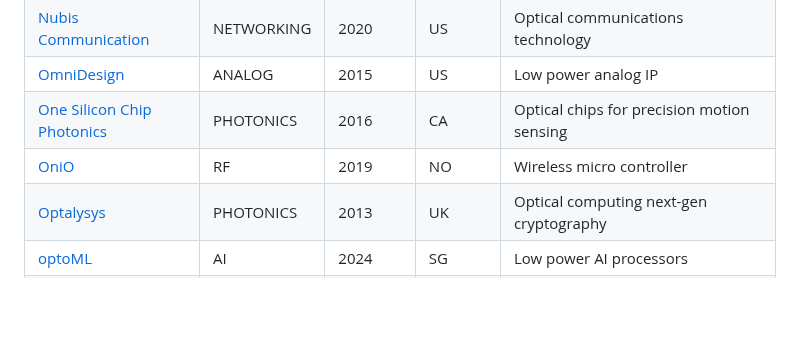
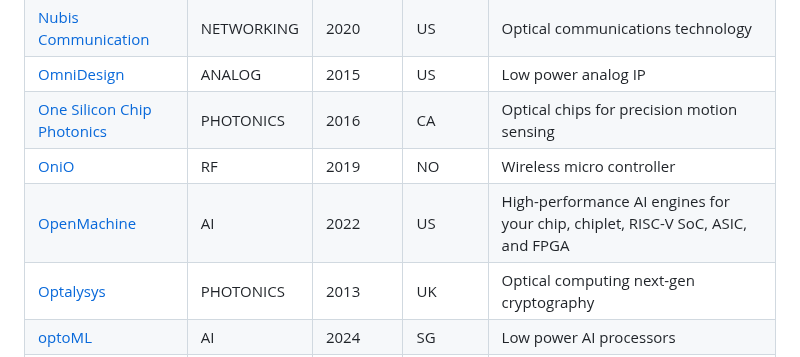
Before and after one commit to aolofsson/awesome-semiconductor-startups, a Markdown page: README.md, the part around the change. Drawn GitHub-style; blank space fills up the shorter version.

Commit message:
Update README.md
Ah, forgot to generate the README

```diff
--- a/README.md
+++ b/README.md
@@ -219,6 +219,7 @@
 |[OmniDesign](https://omnidesigntech.com) | ANALOG | 2015 | US |Low power analog IP |
 |[One Silicon Chip Photonics](https://onesiliconchipphotonics.com) | PHOTONICS | 2016 | CA |Optical chips for precision motion sensing |
 |[OniO](https://onio.com) | RF | 2019 | NO |Wireless micro controller |
+|[OpenMachine](openmachine.ai) | AI | 2022 | US | High-performance AI engines for your chip, chiplet, RISC-V SoC, ASIC, and FPGA |
 |[Optalysys](https://optalysys.com) | PHOTONICS | 2013 | UK |Optical computing next-gen cryptography |
 |[optoML](https://optoml.ai) | AI | 2024 | SG |Low power AI processors |
 |[Oso Semiconductor](https://ososemi.com) | RF | 2022 | US |Low power RF chip set |
```
